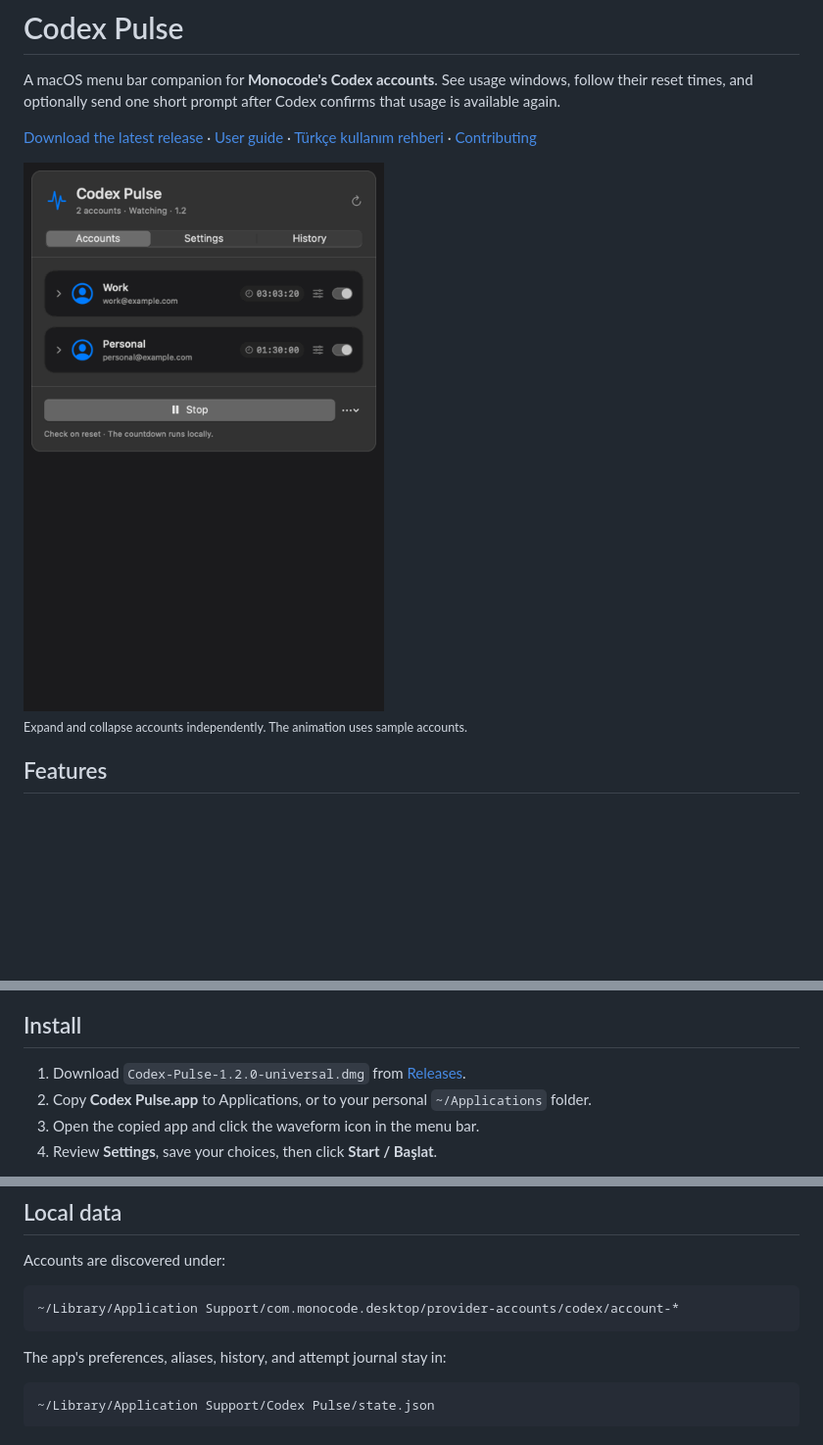
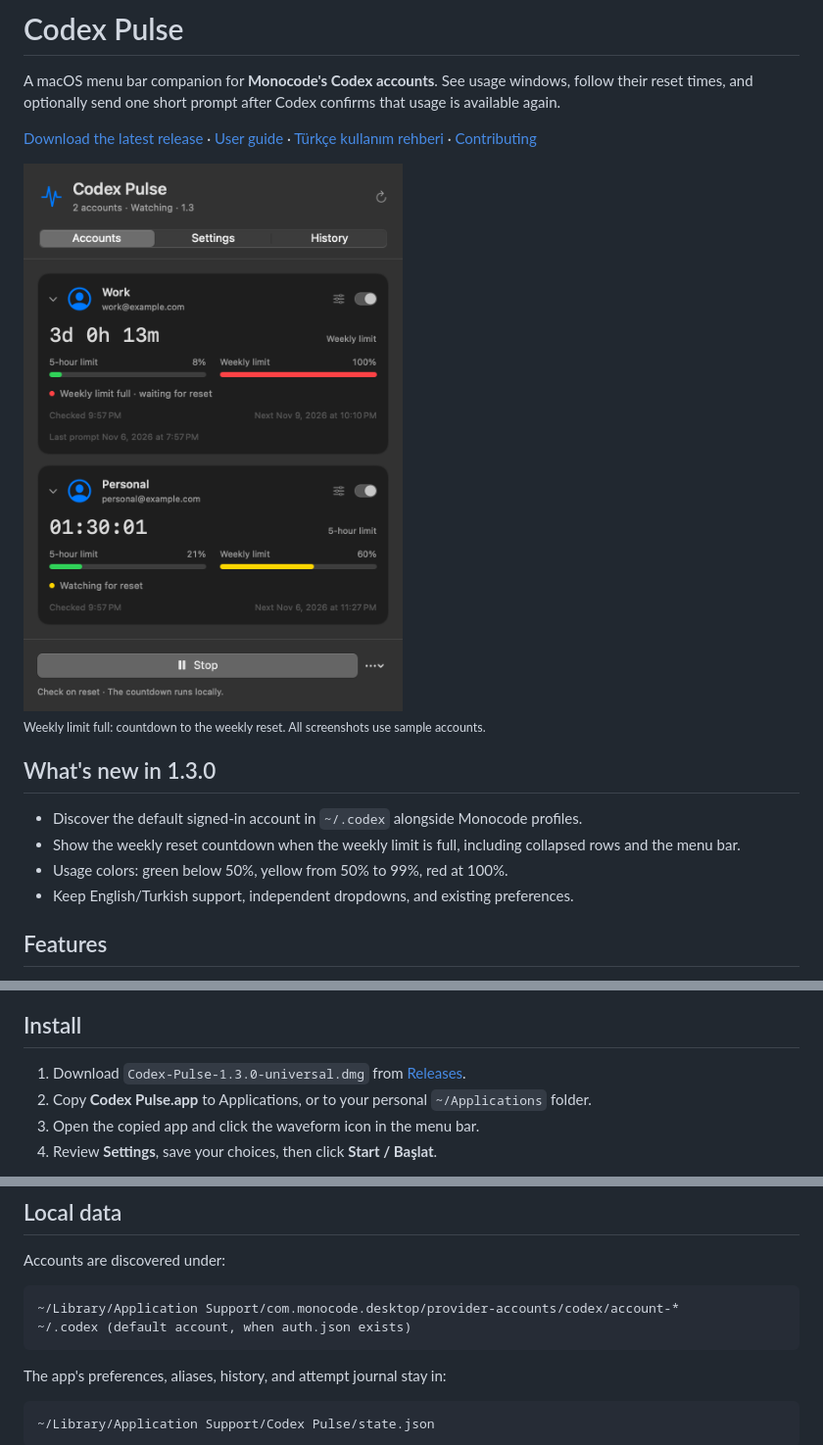
Before and after one commit to erhanyigiter/Codex-Pulse, a Markdown page: README.md, 3 parts joined by grey strips. Shown at 98% size. Drawn GitHub-style; pictures changed too: docs/images/accounts.png, docs/images/dropdowns.gif; blank space fills up the shorter version.

Commit message:
Release 1.3.0: discover default account and show weekly quota countdowns

````diff
--- a/README.md
+++ b/README.md
@@ -9,9 +9,16 @@ that usage is available again.
  · [Türkçe kullanım rehberi](KULLANIM.md)
  · [Contributing](CONTRIBUTING.md)
 
-<img src="docs/images/dropdowns.gif" alt="English demo: expand Work, expand Personal independently, then collapse both account dropdowns" width="420">
+<img src="docs/images/accounts.png" alt="Codex Pulse 1.3: weekly reset countdown and green, yellow, red usage bars" width="420">
 
-<sub>Expand and collapse accounts independently. The animation uses sample accounts.</sub>
+<sub>Weekly limit full: countdown to the weekly reset. All screenshots use sample accounts.</sub>
+
+## What's new in 1.3.0
+
+- Discover the default signed-in account in `~/.codex` alongside Monocode profiles.
+- Show the weekly reset countdown when the weekly limit is full, including collapsed rows and the menu bar.
+- Usage colors: green below 50%, yellow from 50% to 99%, red at 100%.
+- Keep English/Turkish support, independent dropdowns, and existing preferences.
 
 ## Features
 
@@ -38,7 +45,7 @@ starts a new usage window. Automation is off by default.
 
 ## Install
 
-1. Download `Codex-Pulse-1.2.0-universal.dmg` from [Releases](https://github.com/erhanyigiter/Codex-Pulse/releases).
+1. Download `Codex-Pulse-1.3.0-universal.dmg` from [Releases](https://github.com/erhanyigiter/Codex-Pulse/releases).
 2. Copy **Codex Pulse.app** to Applications, or to your personal `~/Applications` folder.
 3. Open the copied app and click the waveform icon in the menu bar.
 4. Review **Settings**, save your choices, then click **Start / Başlat**.
@@ -96,6 +103,7 @@ Accounts are discovered under:
 
 ```text
 ~/Library/Application Support/com.monocode.desktop/provider-accounts/codex/account-*
+~/.codex (default account, when auth.json exists)
 ```
 
 The app's preferences, aliases, history, and attempt journal stay in:
````
Also changed, not shown: other parts of README.md (+1 -1 lines), KULLANIM.md (+5 -3 lines), USAGE.md (+3 -1 lines), docs/images/accounts-tr.png (added), docs/images/collapsed.png, docs/images/history.png, docs/images/settings.png, 6 other files.
